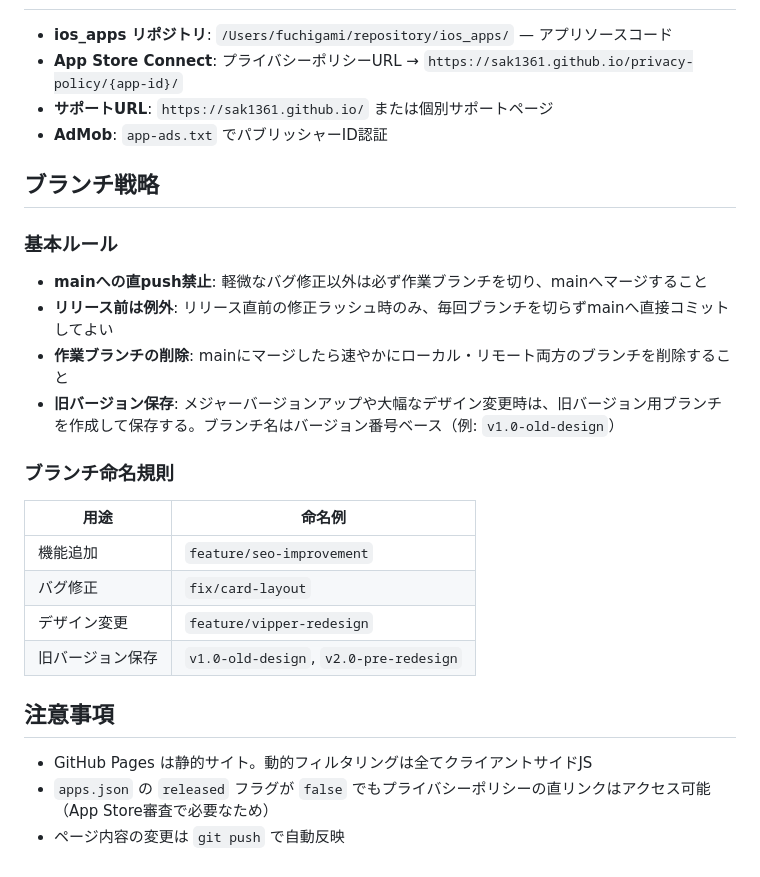
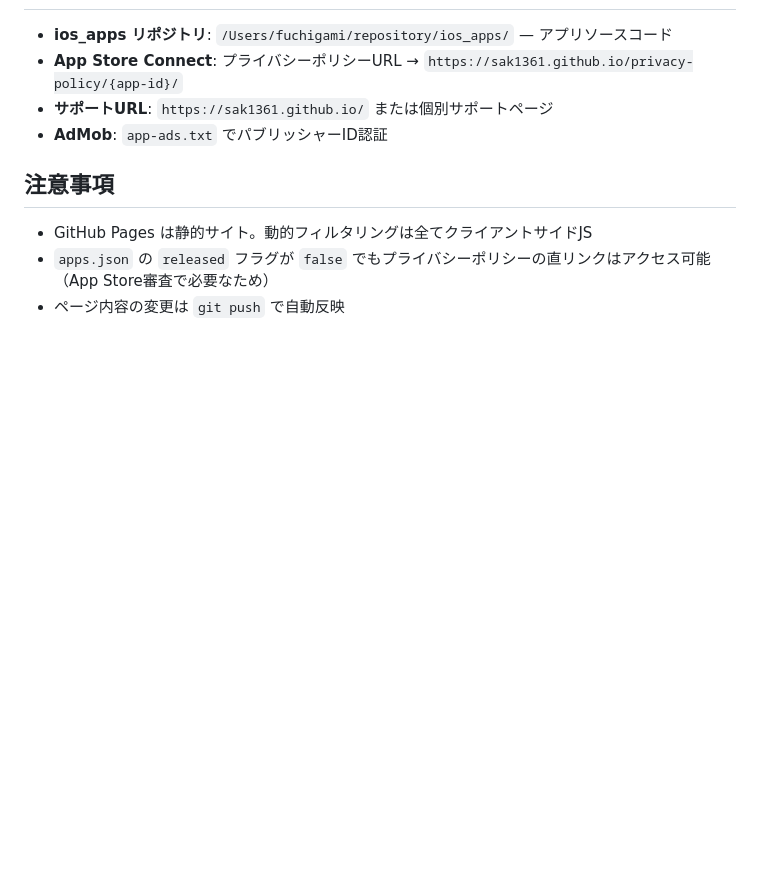
Before and after one commit to Sak1361/sak1361.github.io, a Markdown page: CLAUDE.md, the part around the change. GitHub-like rendering; blank space fills up the shorter version.

Commit message:
docs: ブランチ戦略をグローバルナレッジに移動、プロジェクト側の重複削除
Co-Authored-By: Claude Opus 4.6 (1M context) <noreply@anthropic.com>

```diff
--- a/CLAUDE.md
+++ b/CLAUDE.md
@@ -130,24 +130,6 @@ URL: `https://sak1361.github.io/`
 - **サポートURL**: `https://sak1361.github.io/` または個別サポートページ
 - **AdMob**: `app-ads.txt` でパブリッシャーID認証
 
-## ブランチ戦略
-
-### 基本ルール
-
-- **mainへの直push禁止**: 軽微なバグ修正以外は必ず作業ブランチを切り、mainへマージすること
-- **リリース前は例外**: リリース直前の修正ラッシュ時のみ、毎回ブランチを切らずmainへ直接コミットしてよい
-- **作業ブランチの削除**: mainにマージしたら速やかにローカル・リモート両方のブランチを削除すること
-- **旧バージョン保存**: メジャーバージョンアップや大幅なデザイン変更時は、旧バージョン用ブランチを作成して保存する。ブランチ名はバージョン番号ベース（例: `v1.0-old-design`）
-
-### ブランチ命名規則
-
-| 用途 | 命名例 |
-|------|--------|
-| 機能追加 | `feature/seo-improvement` |
-| バグ修正 | `fix/card-layout` |
-| デザイン変更 | `feature/vipper-redesign` |
-| 旧バージョン保存 | `v1.0-old-design`, `v2.0-pre-redesign` |
-
 ## 注意事項
 
 - GitHub Pages は静的サイト。動的フィルタリングは全てクライアントサイドJS
```
